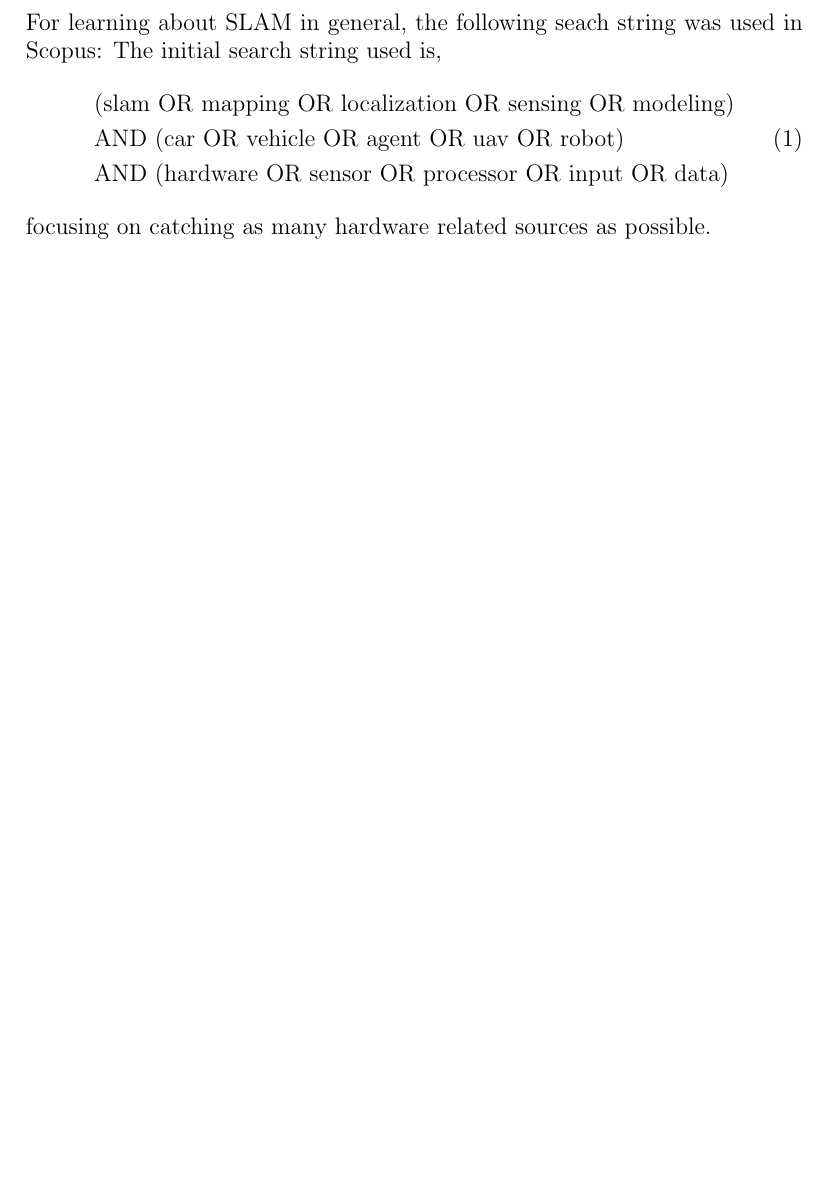
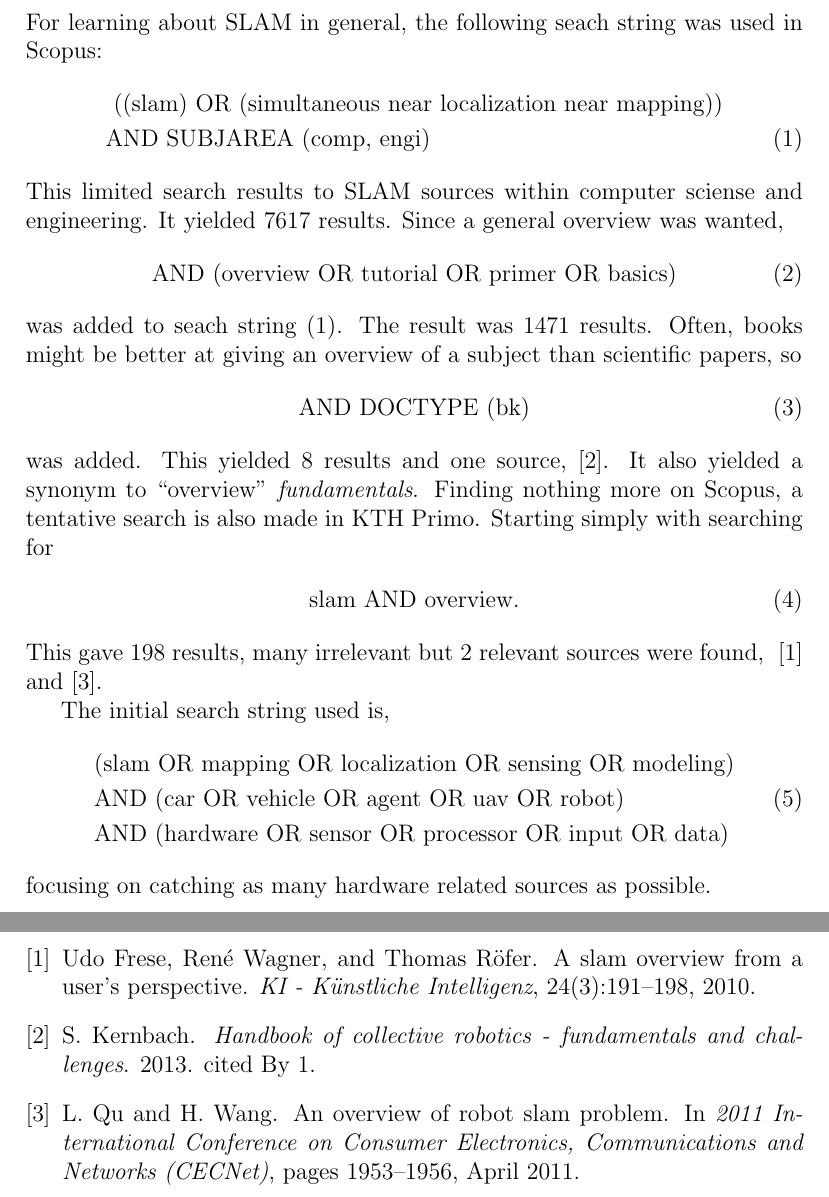
Before and after one commit to AndFroSwe/MF2071, a LaTeX document (latex/Lab2/FinalReportDraft.tex, which reads latex/Lab2/mf2071bib.bib, latex/Lab2/searchIteration.tex): part of page 4 of 5 before the commit and two parts of pages 4 and 5 of 5 after it, the two joined at a grey line, cut so that both start at the same text, the shorter picture padded with empty space. Compiled offline with pdfLaTeX.

Commit message:
Added reports on basic slam

```diff
--- a/latex/Lab2/mf2071bib.bib
+++ b/latex/Lab2/mf2071bib.bib
@@ -7,0 +23 @@
+pages="191--198",
--- a/latex/Lab2/searchIteration.tex
+++ b/latex/Lab2/searchIteration.tex
@@ -1,5 +1,33 @@
-For learning about SLAM in general, the following seach string was used in
-Scopus:
+For learning about SLAM in general, the following seach string was used in Scopus:
+\begin{align}
+    \label{search:overview1}
+    &\text{ ((slam) OR (simultaneous near localization near mapping))}\nonumber \\
+    &\text{AND SUBJAREA (comp, engi)}
+\end{align}
+This limited search results to SLAM sources within computer sciense and
+engineering. It yielded 7617 results. Since a general overview was wanted,
+\begin{align}
+    \label{search:overview2}
+    &\text{AND (overview OR tutorial OR primer OR basics)}
+\end{align}
+was added to seach string (\ref{search:overview1}). The result was 1471 results.
+Often, books might be better at giving an overview of a subject than scientific
+papers, so
+\begin{align}
+    \label{search:overview3}
+    &\text{AND DOCTYPE (bk)}
+\end{align}
+was added. This yielded 8 results and one source,~\cite{Kernbach20131}. It also
+yielded a synonym to ``overview'' \textit{fundamentals}.
+Finding nothing more on Scopus, a tentative search is also made in KTH Primo.
+Starting  simply with searching for
+\begin{align}
+    \label{search:overview4}
+    &\text{slam AND overview}.
+\end{align}
+This gave 198 results, many irrelevant but 2 relevant sources were found,
+~\cite{Frese2010} and~\cite{5769022}.
+
 The initial search string used is,
 \begin{align}
     &\text{(slam OR mapping OR localization OR sensing OR modeling)} \nonumber \\
```
Also changed, not shown: latex/Lab2/FinalReportDraft.pdf (deleted), latex/Lab2/mf2071bib.bib (42 more changed lines).
